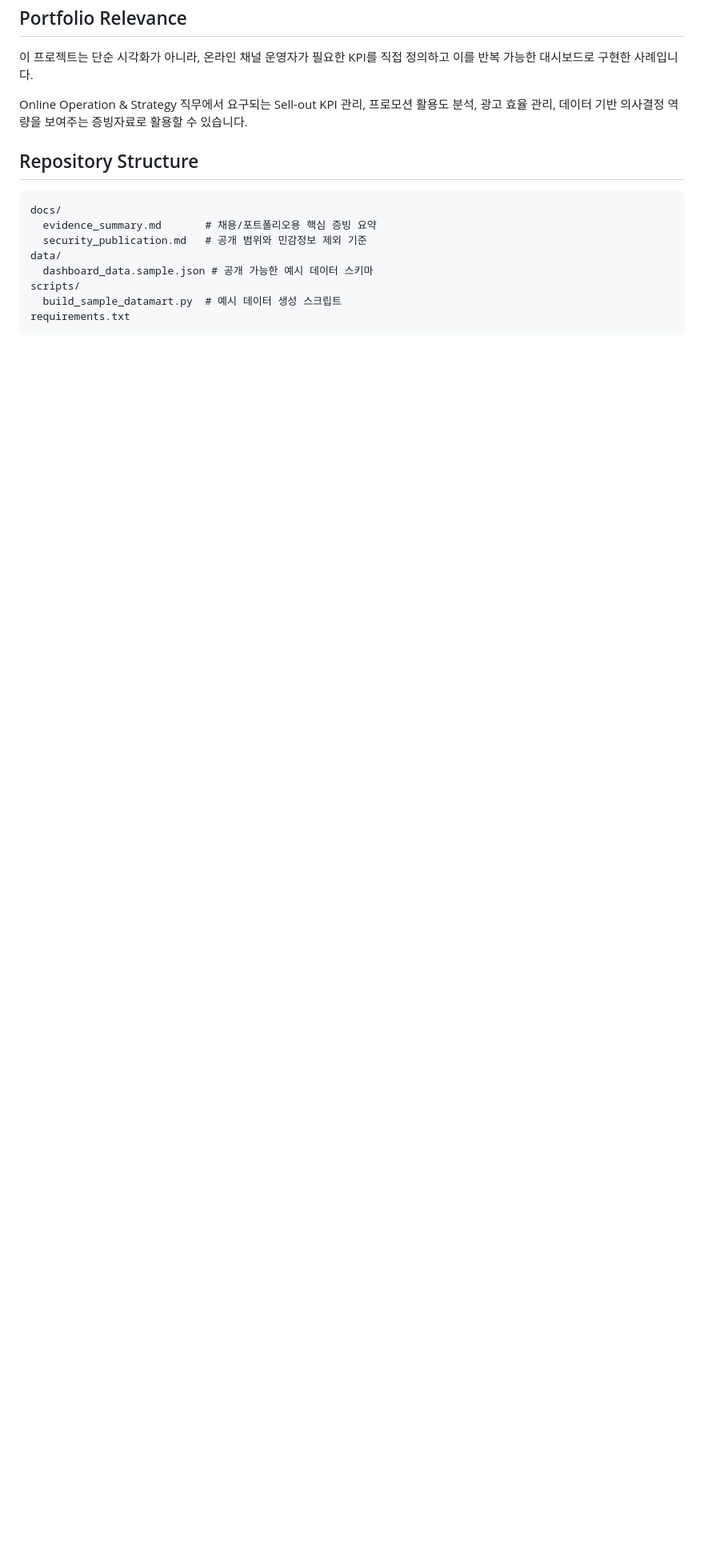
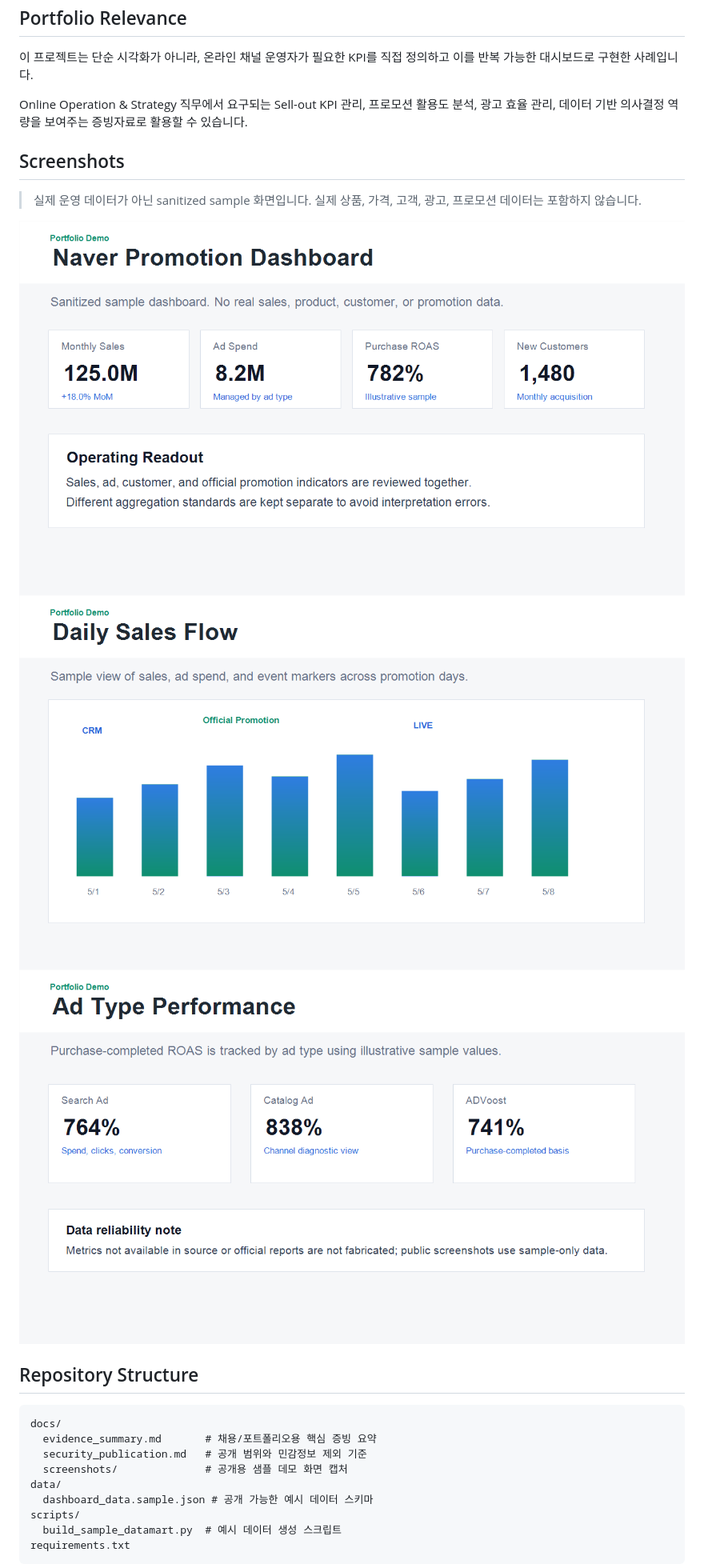
Before and after one commit to SiYoung9010/Naver_dashborad_public, a Markdown page: README.md, the part around the change. Shown at 80% size. GitHub-like rendering; pictures changed too: docs/screenshots/01_executive_summary.png (added), docs/screenshots/02_daily_sales_flow.png (added), docs/screenshots/03_ad_type_performance.png (added); blank space fills up the shorter version.

````diff
--- a/README.md
+++ b/README.md
@@ -61,12 +61,21 @@
 
 Online Operation & Strategy 직무에서 요구되는 Sell-out KPI 관리, 프로모션 활용도 분석, 광고 효율 관리, 데이터 기반 의사결정 역량을 보여주는 증빙자료로 활용할 수 있습니다.
 
+## Screenshots
+
+> 실제 운영 데이터가 아닌 sanitized sample 화면입니다. 실제 상품, 가격, 고객, 광고, 프로모션 데이터는 포함하지 않습니다.
+
+![Executive Summary](docs/screenshots/01_executive_summary.png)
+![Daily Sales Flow](docs/screenshots/02_daily_sales_flow.png)
+![Ad Type Performance](docs/screenshots/03_ad_type_performance.png)
+
 ## Repository Structure
 
 ```text
 docs/
   evidence_summary.md       # 채용/포트폴리오용 핵심 증빙 요약
   security_publication.md   # 공개 범위와 민감정보 제외 기준
+  screenshots/              # 공개용 샘플 데모 화면 캡처
 data/
   dashboard_data.sample.json # 공개 가능한 예시 데이터 스키마
 scripts/
````
Also changed, not shown: 3 other files.
